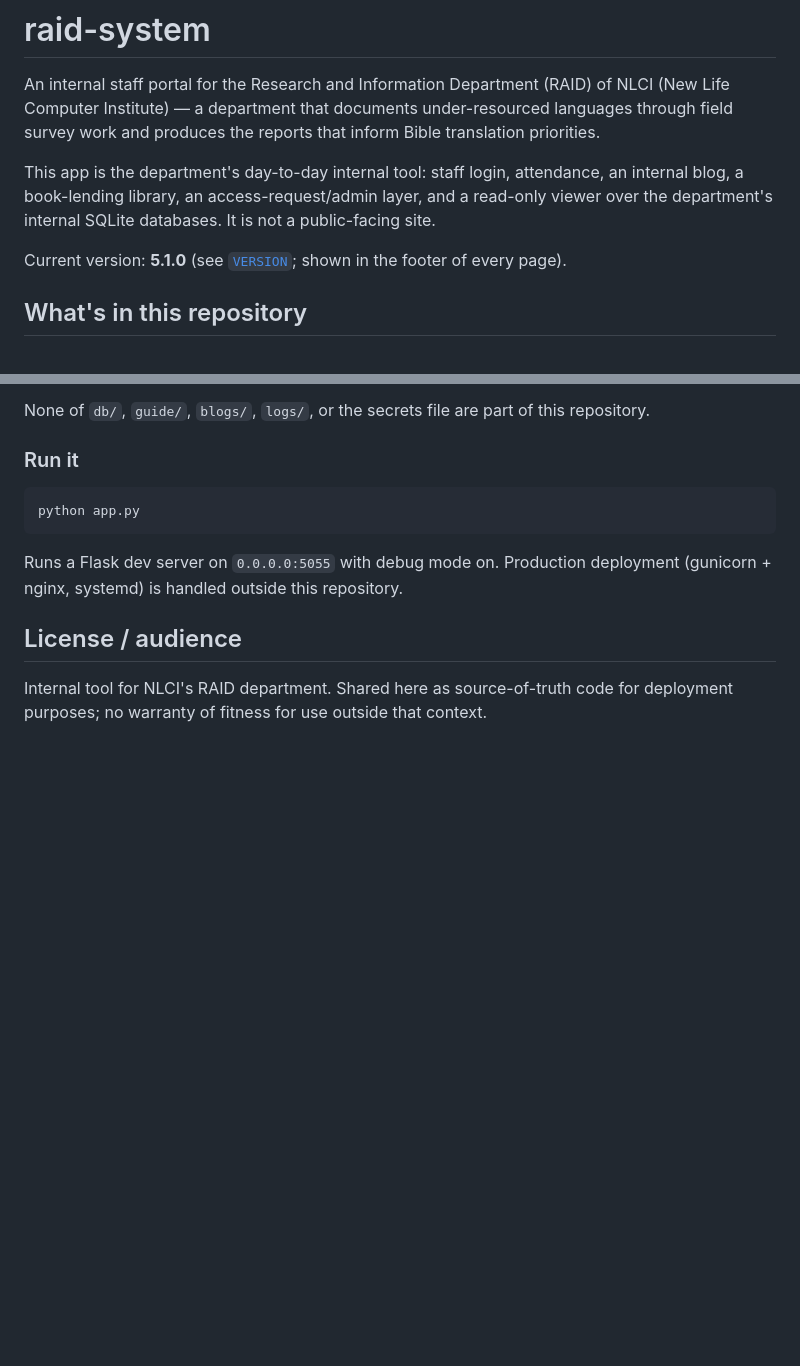
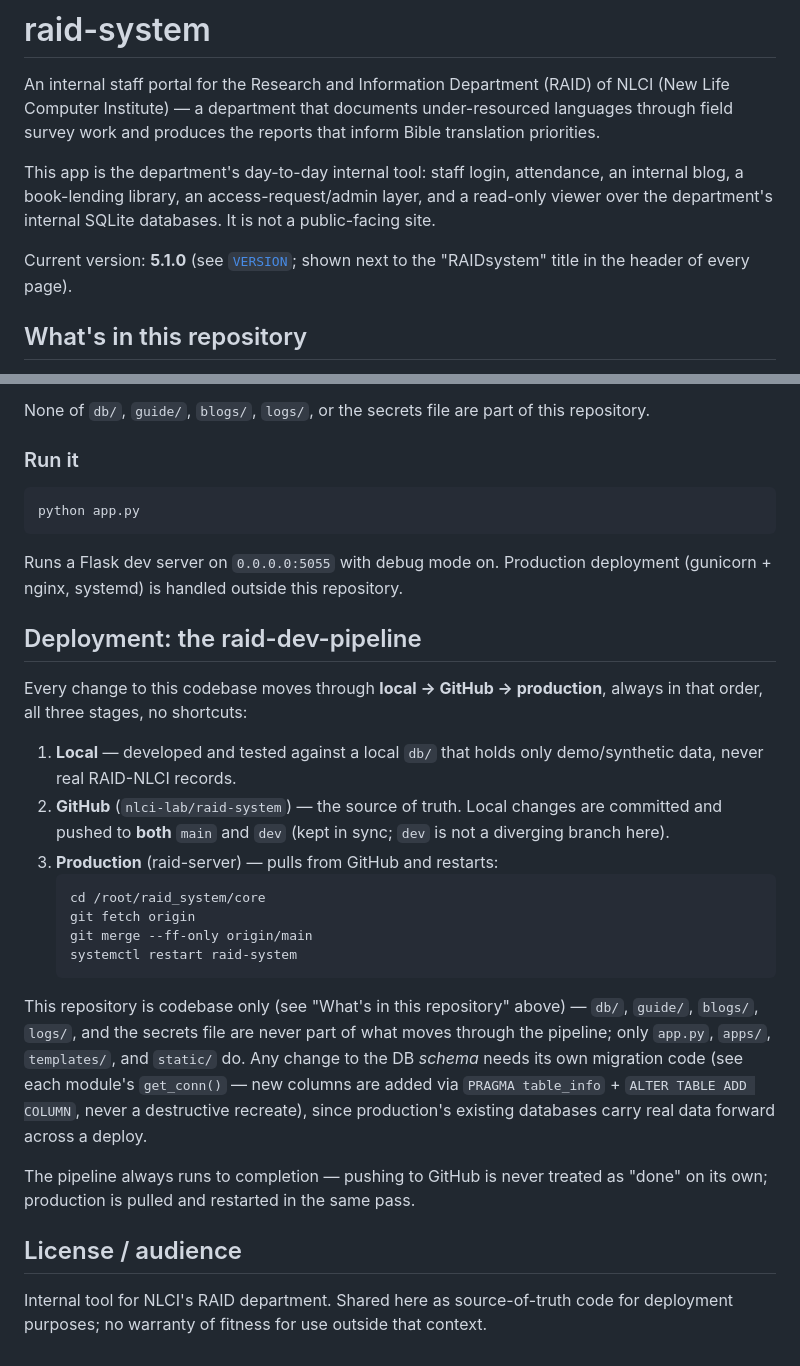
Before and after one commit to nlci-lab/raid-system, a Markdown page: README.md, 2 parts joined by grey strips. Rendered like a GitHub page; blank space fills up the shorter version.

Commit message:
Document the raid-dev-pipeline in README; fix stale footer->header version-badge reference

````diff
--- a/README.md
+++ b/README.md
@@ -10,8 +10,8 @@ attendance, an internal blog, a book-lending library, an
 access-request/admin layer, and a read-only viewer over the department's
 internal SQLite databases. It is not a public-facing site.
 
-Current version: **5.1.0** (see [`VERSION`](VERSION); shown in the footer of
-every page).
+Current version: **5.1.0** (see [`VERSION`](VERSION); shown next to the
+"RAIDsystem" title in the header of every page).
 
 ## What's in this repository
 
@@ -153,6 +153,36 @@ python app.py
 Runs a Flask dev server on `0.0.0.0:5055` with debug mode on. Production
 deployment (gunicorn + nginx, systemd) is handled outside this repository.
 
+## Deployment: the raid-dev-pipeline
+
+Every change to this codebase moves through **local → GitHub → production**,
+always in that order, all three stages, no shortcuts:
+
+1. **Local** — developed and tested against a local `db/` that holds only
+   demo/synthetic data, never real RAID-NLCI records.
+2. **GitHub** (`nlci-lab/raid-system`) — the source of truth. Local changes
+   are committed and pushed to **both** `main` and `dev` (kept in sync;
+   `dev` is not a diverging branch here).
+3. **Production** (raid-server) — pulls from GitHub and restarts:
+   ```bash
+   cd /root/raid_system/core
+   git fetch origin
+   git merge --ff-only origin/main
+   systemctl restart raid-system
+   ```
+
+This repository is codebase only (see "What's in this repository" above) —
+`db/`, `guide/`, `blogs/`, `logs/`, and the secrets file are never part of
+what moves through the pipeline; only `app.py`, `apps/`, `templates/`, and
+`static/` do. Any change to the DB *schema* needs its own migration code
+(see each module's `get_conn()` — new columns are added via
+`PRAGMA table_info` + `ALTER TABLE ADD COLUMN`, never a destructive
+recreate), since production's existing databases carry real data forward
+across a deploy.
+
+The pipeline always runs to completion — pushing to GitHub is never treated
+as "done" on its own; production is pulled and restarted in the same pass.
+
 ## License / audience
 
 Internal tool for NLCI's RAID department. Shared here as source-of-truth
````
